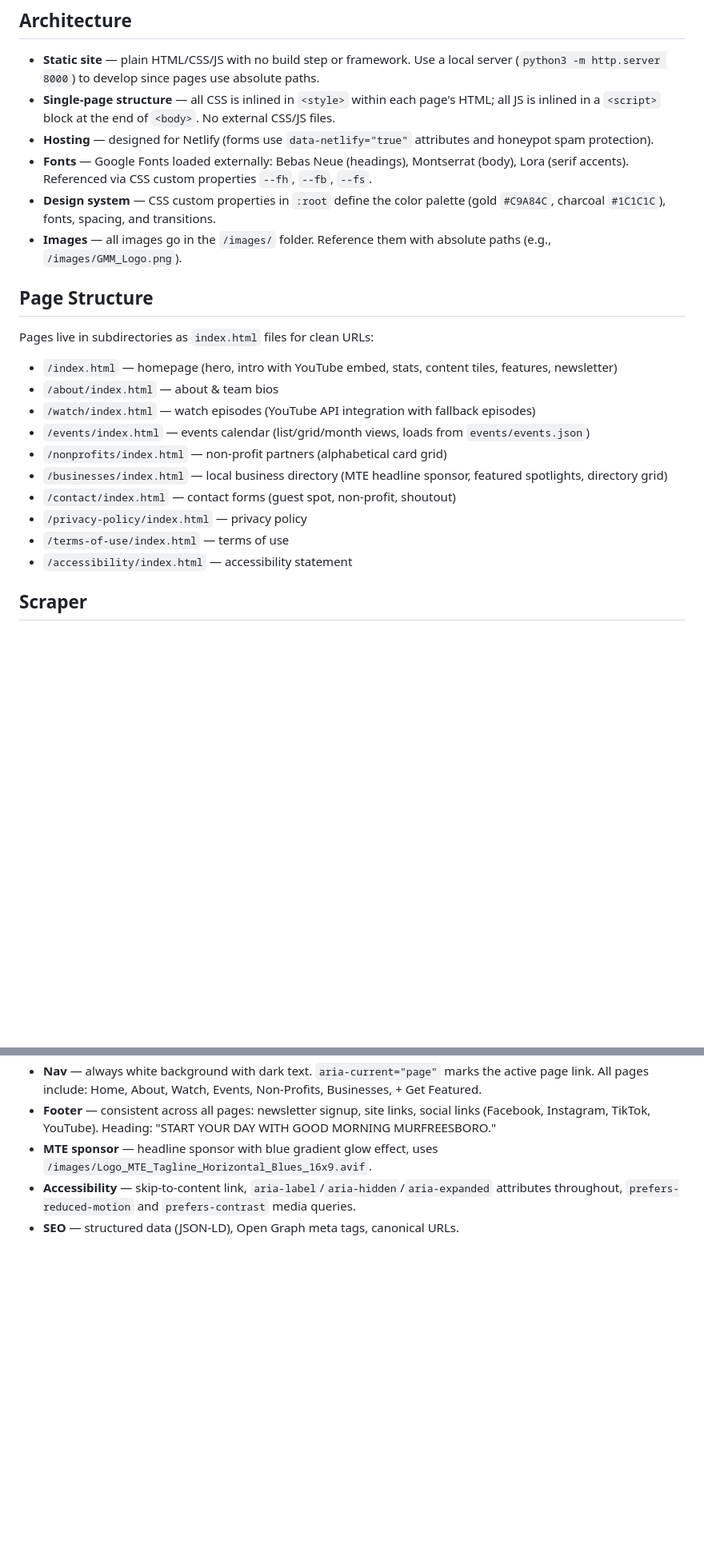
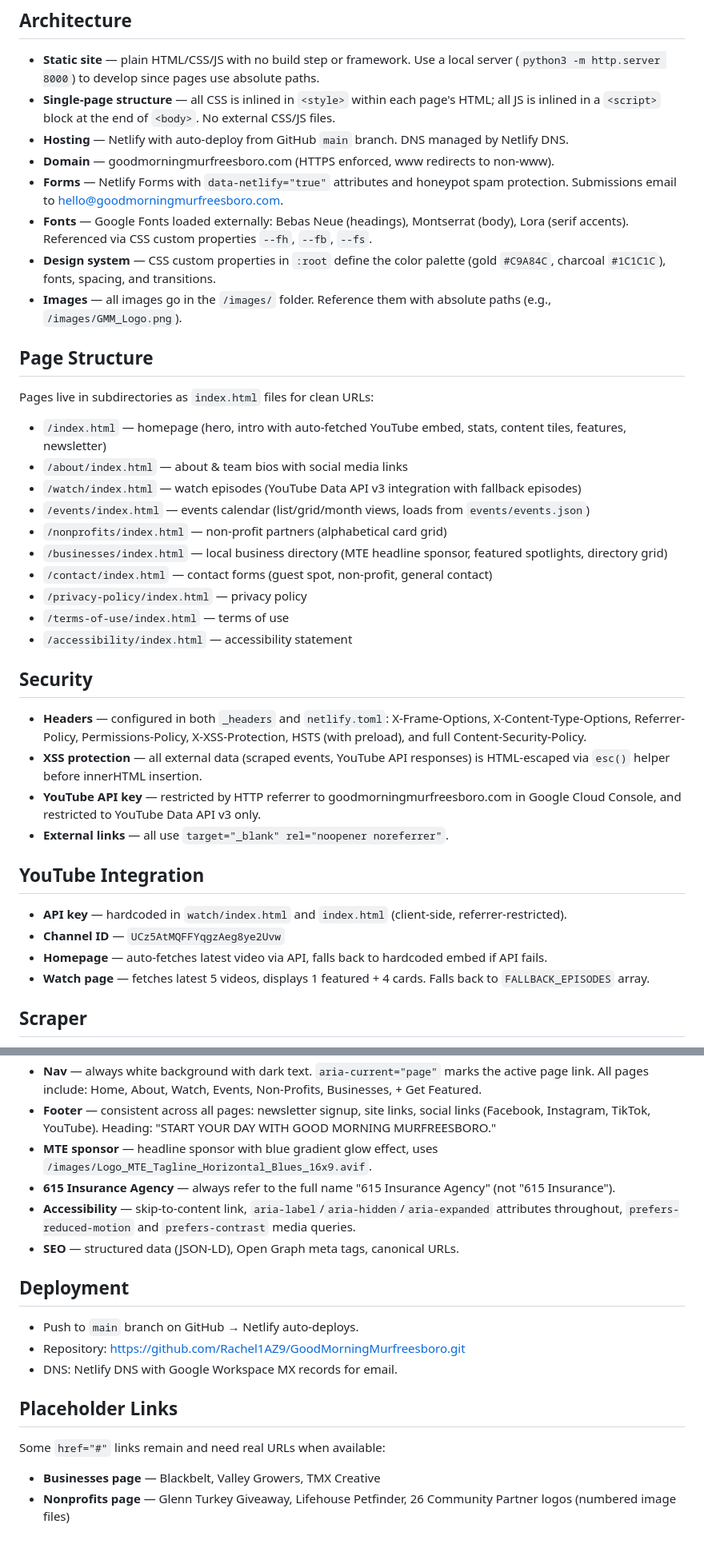
Before and after one commit to Rachel1AZ9/GoodMorningMurfreesboro, a Markdown page: CLAUDE.md, 2 parts joined by grey strips. Shown at 80% size. Drawn GitHub-style; blank space fills up the shorter version.

```diff
--- a/CLAUDE.md
+++ b/CLAUDE.md
@@ -10,7 +10,9 @@ Good Morning Murfreesboro (goodmorningmurfreesboro.com) — a community news and
 
 - **Static site** — plain HTML/CSS/JS with no build step or framework. Use a local server (`python3 -m http.server 8000`) to develop since pages use absolute paths.
 - **Single-page structure** — all CSS is inlined in `<style>` within each page's HTML; all JS is inlined in a `<script>` block at the end of `<body>`. No external CSS/JS files.
-- **Hosting** — designed for Netlify (forms use `data-netlify="true"` attributes and honeypot spam protection).
+- **Hosting** — Netlify with auto-deploy from GitHub `main` branch. DNS managed by Netlify DNS.
+- **Domain** — goodmorningmurfreesboro.com (HTTPS enforced, www redirects to non-www).
+- **Forms** — Netlify Forms with `data-netlify="true"` attributes and honeypot spam protection. Submissions email to hello@goodmorningmurfreesboro.com.
 - **Fonts** — Google Fonts loaded externally: Bebas Neue (headings), Montserrat (body), Lora (serif accents). Referenced via CSS custom properties `--fh`, `--fb`, `--fs`.
 - **Design system** — CSS custom properties in `:root` define the color palette (gold `#C9A84C`, charcoal `#1C1C1C`), fonts, spacing, and transitions.
 - **Images** — all images go in the `/images/` folder. Reference them with absolute paths (e.g., `/images/GMM_Logo.png`).
@@ -18,16 +20,30 @@ Good Morning Murfreesboro (goodmorningmurfreesboro.com) — a community news and
 ## Page Structure
 
 Pages live in subdirectories as `index.html` files for clean URLs:
-- `/index.html` — homepage (hero, intro with YouTube embed, stats, content tiles, features, newsletter)
-- `/about/index.html` — about & team bios
-- `/watch/index.html` — watch episodes (YouTube API integration with fallback episodes)
+- `/index.html` — homepage (hero, intro with auto-fetched YouTube embed, stats, content tiles, features, newsletter)
+- `/about/index.html` — about & team bios with social media links
+- `/watch/index.html` — watch episodes (YouTube Data API v3 integration with fallback episodes)
 - `/events/index.html` — events calendar (list/grid/month views, loads from `events/events.json`)
 - `/nonprofits/index.html` — non-profit partners (alphabetical card grid)
 - `/businesses/index.html` — local business directory (MTE headline sponsor, featured spotlights, directory grid)
-- `/contact/index.html` — contact forms (guest spot, non-profit, shoutout)
+- `/contact/index.html` — contact forms (guest spot, non-profit, general contact)
 - `/privacy-policy/index.html` — privacy policy
 - `/terms-of-use/index.html` — terms of use
 - `/accessibility/index.html` — accessibility statement
+
+## Security
+
+- **Headers** — configured in both `_headers` and `netlify.toml`: X-Frame-Options, X-Content-Type-Options, Referrer-Policy, Permissions-Policy, X-XSS-Protection, HSTS (with preload), and full Content-Security-Policy.
+- **XSS protection** — all external data (scraped events, YouTube API responses) is HTML-escaped via `esc()` helper before innerHTML insertion.
+- **YouTube API key** — restricted by HTTP referrer to goodmorningmurfreesboro.com in Google Cloud Console, and restricted to YouTube Data API v3 only.
+- **External links** — all use `target="_blank" rel="noopener noreferrer"`.
+
+## YouTube Integration
+
+- **API key** — hardcoded in `watch/index.html` and `index.html` (client-side, referrer-restricted).
+- **Channel ID** — `UCz5AtMQFFYqgzAeg8ye2Uvw`
+- **Homepage** — auto-fetches latest video via API, falls back to hardcoded embed if API fails.
+- **Watch page** — fetches latest 5 videos, displays 1 featured + 4 cards. Falls back to `FALLBACK_EPISODES` array.
 
 ## Scraper
 
@@ -42,5 +58,18 @@ Pages live in subdirectories as `index.html` files for clean URLs:
 - **Nav** — always white background with dark text. `aria-current="page"` marks the active page link. All pages include: Home, About, Watch, Events, Non-Profits, Businesses, + Get Featured.
 - **Footer** — consistent across all pages: newsletter signup, site links, social links (Facebook, Instagram, TikTok, YouTube). Heading: "START YOUR DAY WITH GOOD MORNING MURFREESBORO."
 - **MTE sponsor** — headline sponsor with blue gradient glow effect, uses `/images/Logo_MTE_Tagline_Horizontal_Blues_16x9.avif`.
+- **615 Insurance Agency** — always refer to the full name "615 Insurance Agency" (not "615 Insurance").
 - **Accessibility** — skip-to-content link, `aria-label`/`aria-hidden`/`aria-expanded` attributes throughout, `prefers-reduced-motion` and `prefers-contrast` media queries.
 - **SEO** — structured data (JSON-LD), Open Graph meta tags, canonical URLs.
+
+## Deployment
+
+- Push to `main` branch on GitHub → Netlify auto-deploys.
+- Repository: https://github.com/Rachel1AZ9/GoodMorningMurfreesboro.git
+- DNS: Netlify DNS with Google Workspace MX records for email.
+
+## Placeholder Links
+
+Some `href="#"` links remain and need real URLs when available:
+- **Businesses page** — Blackbelt, Valley Growers, TMX Creative
+- **Nonprofits page** — Glenn Turkey Giveaway, Lifehouse Petfinder, 26 Community Partner logos (numbered image files)
```
Also changed, not shown: README.md (added, +55 -0 lines).
